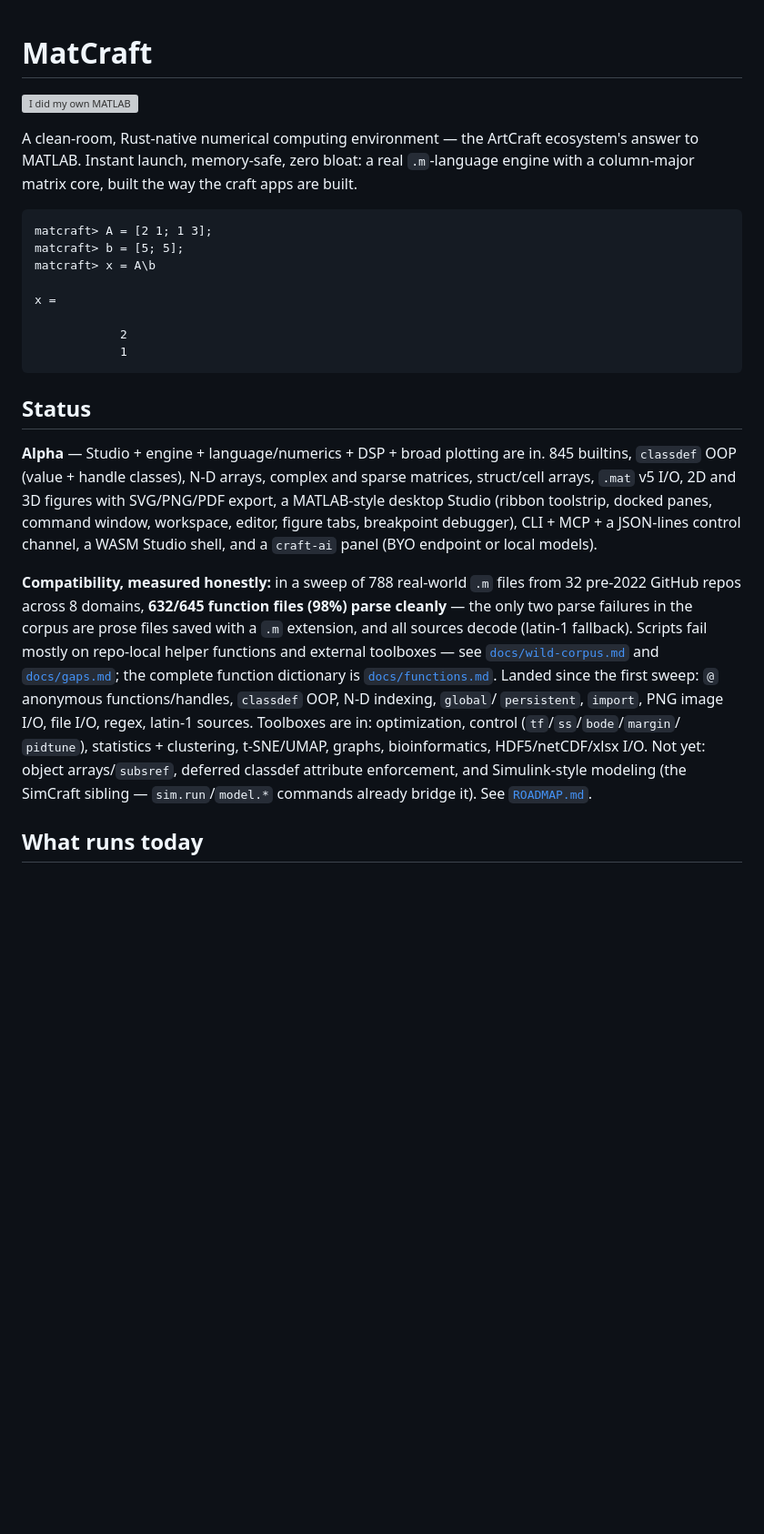
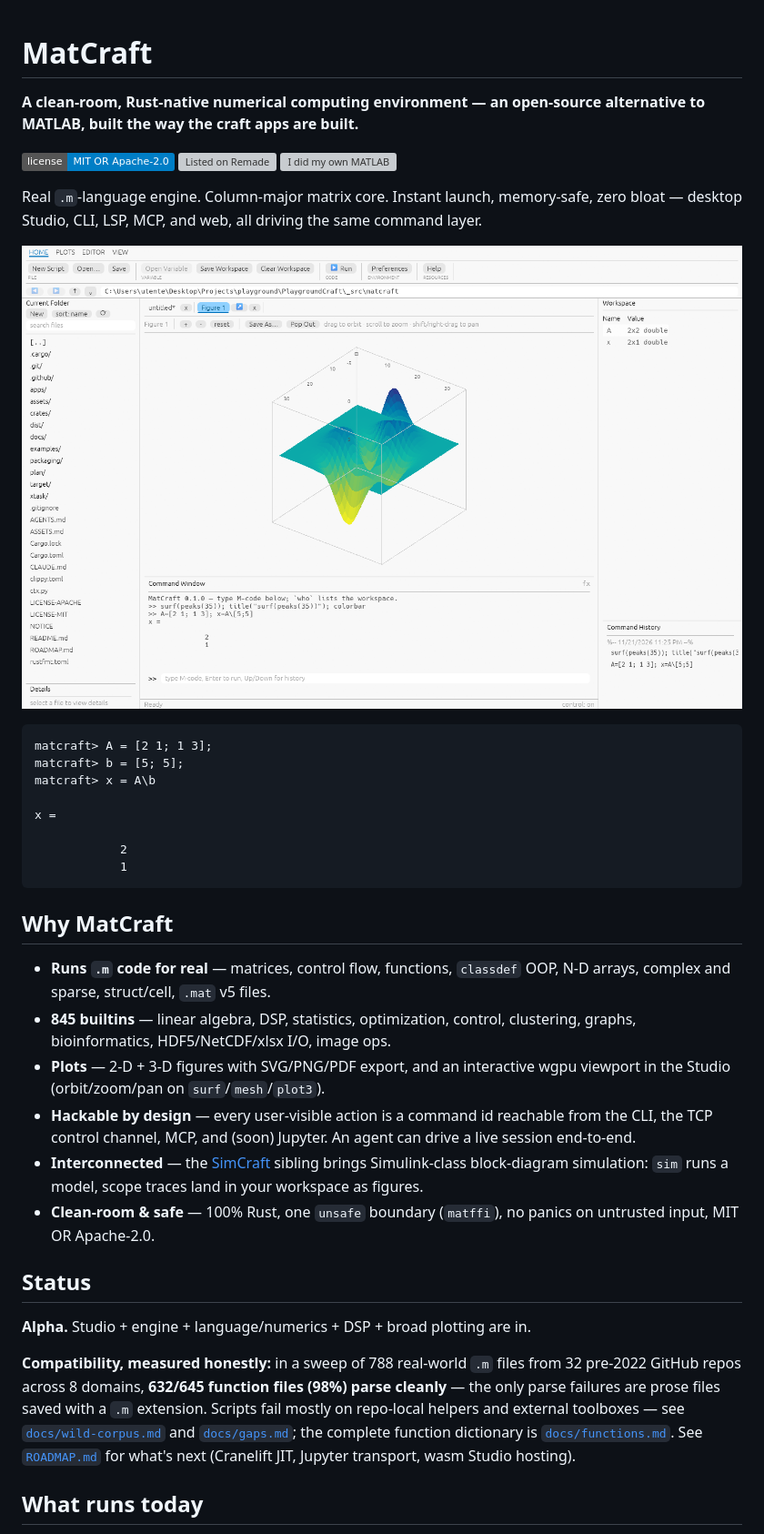
Before and after one commit to NibrasAz7/matcraft, a Markdown page: README.md, the part around one of its changes. Shown at 91% size. GitHub-like rendering; pictures changed too: docs/images/studio.png (added); badges without logos; blank space fills up the shorter version; grey boxes are pictures that could not be loaded.

Commit message:
docs: public-facing README — tagline, badges, Studio screenshot, interfaces table

````diff
--- a/README.md
+++ b/README.md
@@ -1,11 +1,17 @@
 # MatCraft
 
+**A clean-room, Rust-native numerical computing environment — an open-source
+alternative to MATLAB, built the way the craft apps are built.**
+
+[![License](https://img.shields.io/badge/license-MIT%20OR%20Apache--2.0-blue)](LICENSE-MIT)
+[![Listed on Remade](https://remade.wiki/badges/listed-on-remade.svg)](https://remade.wiki/projects/matcraft/)
 [![I did my own MATLAB](https://idmo.app/badge/matcraft)](https://idmo.app/p/matcraft)
 
-A clean-room, Rust-native numerical computing environment — the ArtCraft
-ecosystem's answer to MATLAB. Instant launch, memory-safe, zero bloat: a real
-`.m`-language engine with a column-major matrix core, built the way the craft
-apps are built.
+Real `.m`-language engine. Column-major matrix core. Instant launch,
+memory-safe, zero bloat — desktop Studio, CLI, LSP, MCP, and web, all driving
+the same command layer.
+
+![MatCraft Studio — interactive 3-D figure, workspace and command window](docs/images/studio.png)
 
 ```text
 matcraft> A = [2 1; 1 3];
@@ -18,32 +24,35 @@ x =
             1
 ```
 
+## Why MatCraft
+
+- **Runs `.m` code for real** — matrices, control flow, functions, `classdef`
+  OOP, N-D arrays, complex and sparse, struct/cell, `.mat` v5 files.
+- **845 builtins** — linear algebra, DSP, statistics, optimization, control,
+  clustering, graphs, bioinformatics, HDF5/NetCDF/xlsx I/O, image ops.
+- **Plots** — 2-D + 3-D figures with SVG/PNG/PDF export, and an interactive
+  wgpu viewport in the Studio (orbit/zoom/pan on `surf`/`mesh`/`plot3`).
+- **Hackable by design** — every user-visible action is a command id
+  reachable from the CLI, the TCP control channel, MCP, and (soon) Jupyter.
+  An agent can drive a live session end-to-end.
+- **Interconnected** — the [SimCraft](https://github.com/NibrasAz7/simcraft)
+  sibling brings Simulink-class block-diagram simulation: `sim` runs a model,
+  scope traces land in your workspace as figures.
+- **Clean-room & safe** — 100% Rust, one `unsafe` boundary (`matffi`), no
+  panics on untrusted input, MIT OR Apache-2.0.
+
 ## Status
 
-**Alpha** — Studio + engine + language/numerics + DSP + broad plotting are
-in. 845 builtins, `classdef` OOP (value + handle classes), N-D arrays,
-complex and sparse matrices, struct/cell arrays, `.mat` v5 I/O, 2D and 3D
-figures with SVG/PNG/PDF export, a MATLAB-style desktop Studio (ribbon
-toolstrip, docked panes, command window, workspace, editor, figure tabs,
-breakpoint debugger), CLI + MCP + a JSON-lines control channel, a WASM
-Studio shell, and a `craft-ai` panel (BYO endpoint or local models).
+**Alpha.** Studio + engine + language/numerics + DSP + broad plotting are in.
 
-**Compatibility, measured honestly:** in a sweep of 788 real-world `.m`
-files from 32 pre-2022 GitHub repos across 8 domains, **632/645 function
-files (98%) parse cleanly** — the only two parse failures in the corpus
-are prose files saved with a `.m` extension, and all sources decode
-(latin-1 fallback). Scripts fail mostly on repo-local helper functions
-and external toolboxes — see [`docs/wild-corpus.md`](docs/wild-corpus.md)
-and [`docs/gaps.md`](docs/gaps.md); the complete function dictionary is
-[`docs/functions.md`](docs/functions.md). Landed since the first sweep: `@`
-anonymous functions/handles, `classdef` OOP, N-D indexing, `global`/
-`persistent`, `import`, PNG image I/O, file I/O, regex, latin-1 sources.
-Toolboxes are in: optimization, control (`tf`/`ss`/`bode`/`margin`/
-`pidtune`), statistics + clustering, t-SNE/UMAP, graphs, bioinformatics,
-HDF5/netCDF/xlsx I/O. Not yet: object arrays/`subsref`, deferred
-classdef attribute enforcement, and Simulink-style modeling (the SimCraft
-sibling — `sim.run`/`model.*` commands already bridge it). See
-[`ROADMAP.md`](ROADMAP.md).
+**Compatibility, measured honestly:** in a sweep of 788 real-world `.m` files
+from 32 pre-2022 GitHub repos across 8 domains, **632/645 function files (98%)
+parse cleanly** — the only parse failures are prose files saved with a `.m`
+extension. Scripts fail mostly on repo-local helpers and external toolboxes —
+see [`docs/wild-corpus.md`](docs/wild-corpus.md) and
+[`docs/gaps.md`](docs/gaps.md); the complete function dictionary is
+[`docs/functions.md`](docs/functions.md). See [`ROADMAP.md`](ROADMAP.md) for
+what's next (Cranelift JIT, Jupyter transport, wasm Studio hosting).
 
 ## What runs today
 
````
Also changed, not shown: other parts of README.md (+21 -18 lines), ASSETS.md (+1 -0 lines).
